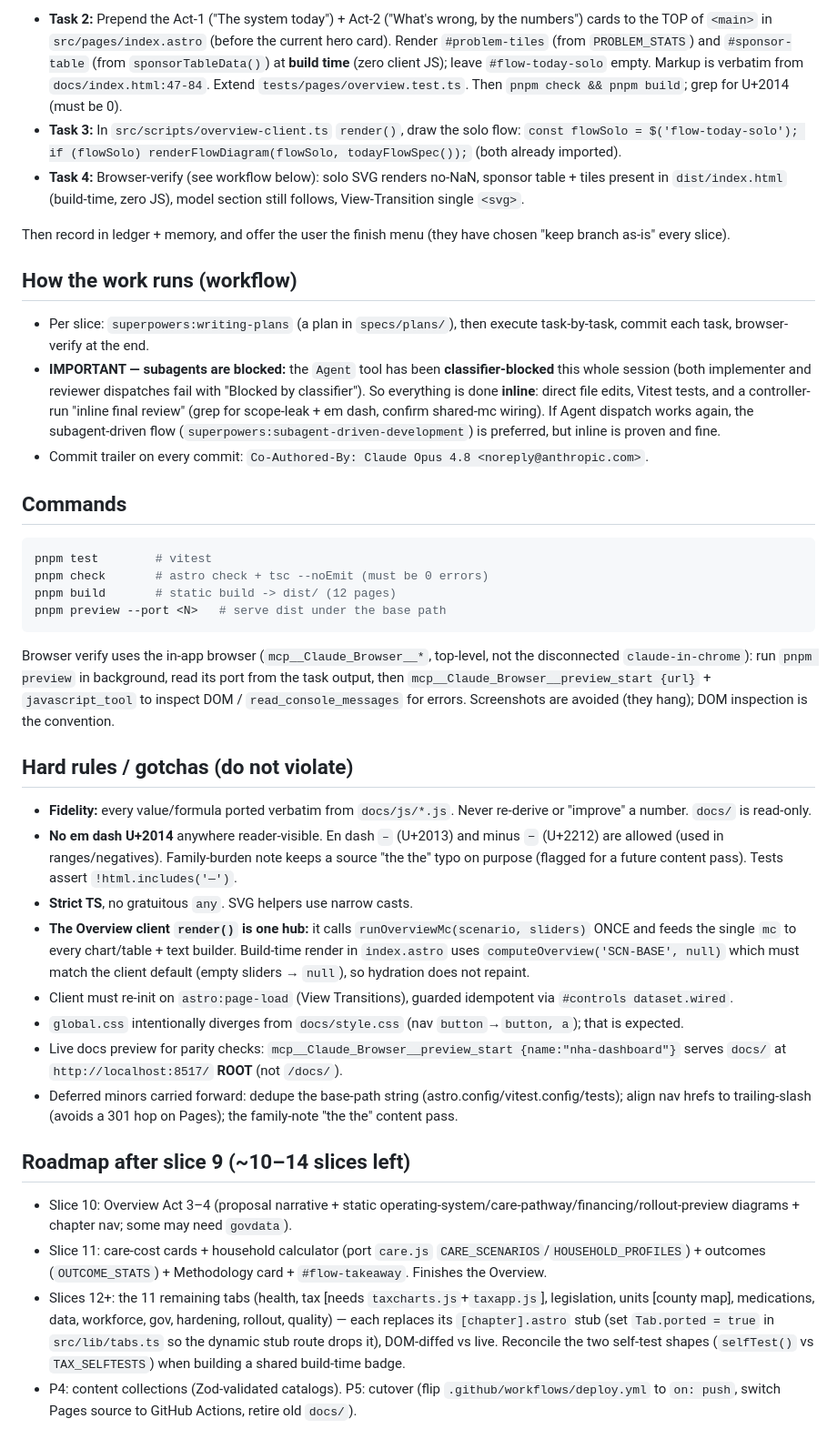
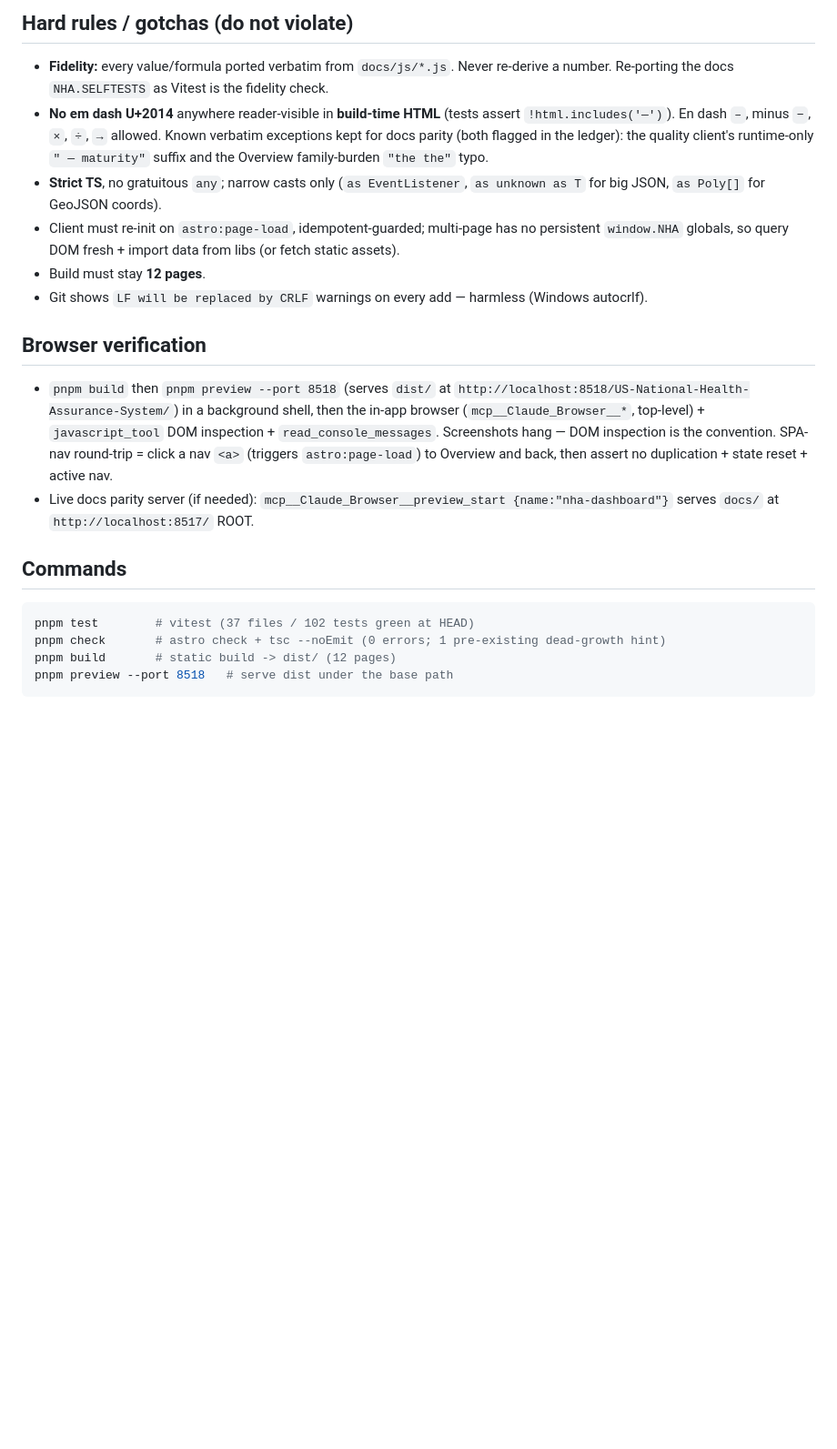
Before and after one commit to mikehalvorson/US-National-Health-Assurance-System, a Markdown page: specs/HANDOFF.md, the part around one of its changes. Shown at 91% size. GitHub-like rendering; blank space fills up the shorter version.

````diff
--- a/specs/HANDOFF.md
+++ b/specs/HANDOFF.md
@@ -41,41 +40,23 @@ Plan file has the exact code. Summary:
 
-- **Task 2:** Prepend the Act-1 ("The system today") + Act-2 ("What's wrong, by the numbers") cards to the TOP of `<main>` in `src/pages/index.astro` (before the current hero card). Render `#problem-tiles` (from `PROBLEM_STATS`) and `#sponsor-table` (from `sponsorTableData()`) at **build time** (zero client JS); leave `#flow-today-solo` empty. Markup is verbatim from `docs/index.html:47-84`. Extend `tests/pages/overview.test.ts`. Then `pnpm check && pnpm build`; grep for U+2014 (must be 0).
-- **Task 3:** In `src/scripts/overview-client.ts` `render()`, draw the solo flow: `const flowSolo = $('flow-today-solo'); if (flowSolo) renderFlowDiagram(flowSolo, todayFlowSpec());` (both already imported).
-- **Task 4:** Browser-verify (see workflow below): solo SVG renders no-NaN, sponsor table + tiles present in `dist/index.html` (build-time, zero JS), model section still follows, View-Transition single `<svg>`.
+## Hard rules / gotchas (do not violate)
 
-Then record in ledger + memory, and offer the user the finish menu (they have chosen "keep branch as-is" every slice).
+- **Fidelity:** every value/formula ported verbatim from `docs/js/*.js`. Never re-derive a number. Re-porting the docs `NHA.SELFTESTS` as Vitest is the fidelity check.
+- **No em dash U+2014** anywhere reader-visible in **build-time HTML** (tests assert `!html.includes('—')`). En dash `–`, minus `−`, `×`, `÷`, `→` allowed. Known verbatim exceptions kept for docs parity (both flagged in the ledger): the quality client's runtime-only `" — maturity"` suffix and the Overview family-burden `"the the"` typo.
+- **Strict TS**, no gratuitous `any`; narrow casts only (`as EventListener`, `as unknown as T` for big JSON, `as Poly[]` for GeoJSON coords).
+- Client must re-init on `astro:page-load`, idempotent-guarded; multi-page has no persistent `window.NHA` globals, so query DOM fresh + import data from libs (or fetch static assets).
+- Build must stay **12 pages**.
+- Git shows `LF will be replaced by CRLF` warnings on every add — harmless (Windows autocrlf).
 
-## How the work runs (workflow)
+## Browser verification
 
-- Per slice: `superpowers:writing-plans` (a plan in `specs/plans/`), then execute task-by-task, commit each task, browser-verify at the end.
-- **IMPORTANT — subagents are blocked:** the `Agent` tool has been **classifier-blocked** this whole session (both implementer and reviewer dispatches fail with "Blocked by classifier"). So everything is done **inline**: direct file edits, Vitest tests, and a controller-run "inline final review" (grep for scope-leak + em dash, confirm shared-mc wiring). If Agent dispatch works again, the subagent-driven flow (`superpowers:subagent-driven-development`) is preferred, but inline is proven and fine.
-- Commit trailer on every commit: `Co-Authored-By: Claude Opus 4.8 <noreply@anthropic.com>`.
+- `pnpm build` then `pnpm preview --port 8518` (serves `dist/` at `http://localhost:8518/US-National-Health-Assurance-System/`) in a background shell, then the in-app browser (`mcp__Claude_Browser__*`, top-level) + `javascript_tool` DOM inspection + `read_console_messages`. Screenshots hang — DOM inspection is the convention. SPA-nav round-trip = click a nav `<a>` (triggers `astro:page-load`) to Overview and back, then assert no duplication + state reset + active nav.
+- Live docs parity server (if needed): `mcp__Claude_Browser__preview_start {name:"nha-dashboard"}` serves `docs/` at `http://localhost:8517/` ROOT.
 
 ## Commands
 
 ```bash
-pnpm test        # vitest
-pnpm check       # astro check + tsc --noEmit (must be 0 errors)
+pnpm test        # vitest (37 files / 102 tests green at HEAD)
+pnpm check       # astro check + tsc --noEmit (0 errors; 1 pre-existing dead-growth hint)
 pnpm build       # static build -> dist/ (12 pages)
-pnpm preview --port <N>   # serve dist under the base path
+pnpm preview --port 8518   # serve dist under the base path
 ```
-
-Browser verify uses the in-app browser (`mcp__Claude_Browser__*`, top-level, not the disconnected `claude-in-chrome`): run `pnpm preview` in background, read its port from the task output, then `mcp__Claude_Browser__preview_start {url}` + `javascript_tool` to inspect DOM / `read_console_messages` for errors. Screenshots are avoided (they hang); DOM inspection is the convention.
-
-## Hard rules / gotchas (do not violate)
-
-- **Fidelity:** every value/formula ported verbatim from `docs/js/*.js`. Never re-derive or "improve" a number. `docs/` is read-only.
-- **No em dash U+2014** anywhere reader-visible. En dash `–` (U+2013) and minus `−` (U+2212) are allowed (used in ranges/negatives). Family-burden note keeps a source "the the" typo on purpose (flagged for a future content pass). Tests assert `!html.includes('—')`.
-- **Strict TS**, no gratuitous `any`. SVG helpers use narrow casts.
-- **The Overview client `render()` is one hub:** it calls `runOverviewMc(scenario, sliders)` ONCE and feeds the single `mc` to every chart/table + text builder. Build-time render in `index.astro` uses `computeOverview('SCN-BASE', null)` which must match the client default (empty sliders → `null`), so hydration does not repaint.
-- Client must re-init on `astro:page-load` (View Transitions), guarded idempotent via `#controls dataset.wired`.
-- `global.css` intentionally diverges from `docs/style.css` (nav `button`→`button, a`); that is expected.
-- Live docs preview for parity checks: `mcp__Claude_Browser__preview_start {name:"nha-dashboard"}` serves `docs/` at `http://localhost:8517/` **ROOT** (not `/docs/`).
-- Deferred minors carried forward: dedupe the base-path string (astro.config/vitest.config/tests); align nav hrefs to trailing-slash (avoids a 301 hop on Pages); the family-note "the the" content pass.
-
-## Roadmap after slice 9 (~10–14 slices left)
-
-- Slice 10: Overview Act 3–4 (proposal narrative + static operating-system/care-pathway/financing/rollout-preview diagrams + chapter nav; some may need `govdata`).
-- Slice 11: care-cost cards + household calculator (port `care.js` `CARE_SCENARIOS`/`HOUSEHOLD_PROFILES`) + outcomes (`OUTCOME_STATS`) + Methodology card + `#flow-takeaway`. Finishes the Overview.
-- Slices 12+: the 11 remaining tabs (health, tax [needs `taxcharts.js`+`taxapp.js`], legislation, units [county map], medications, data, workforce, gov, hardening, rollout, quality) — each replaces its `[chapter].astro` stub (set `Tab.ported = true` in `src/lib/tabs.ts` so the dynamic stub route drops it), DOM-diffed vs live. Reconcile the two self-test shapes (`selfTest()` vs `TAX_SELFTESTS`) when building a shared build-time badge.
-- P4: content collections (Zod-validated catalogs). P5: cutover (flip `.github/workflows/deploy.yml` to `on: push`, switch Pages source to GitHub Actions, retire old `docs/`).
````
Also changed, not shown: other parts of specs/HANDOFF.md (+27 -28 lines).
